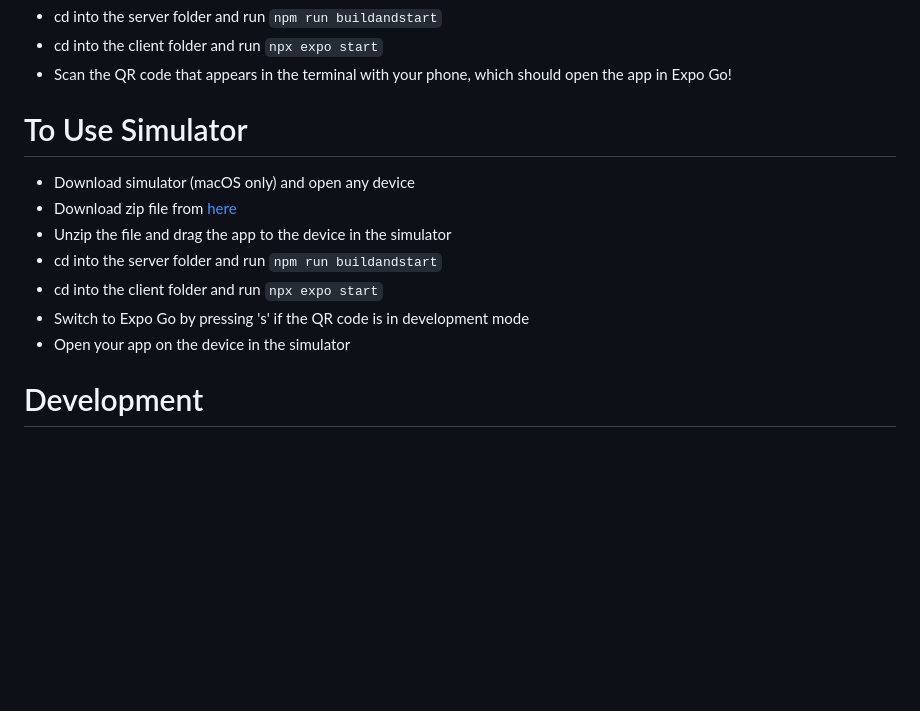
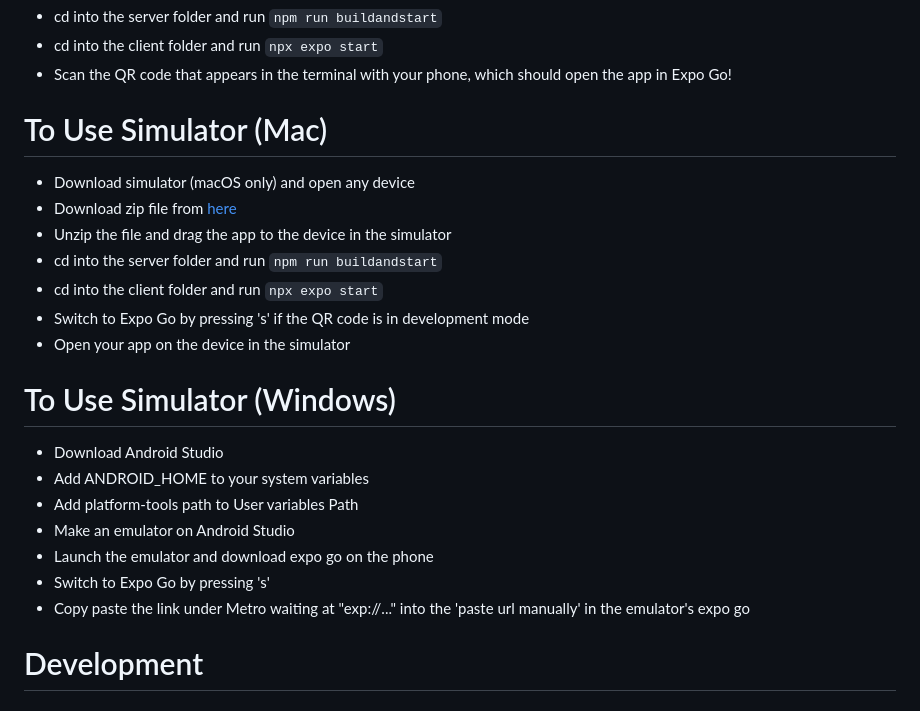
Before and after one commit to KatharineZhang/ButterWalk, a Markdown page: README.md, the part around the change. Drawn GitHub-style; blank space fills up the shorter version.

```diff
--- a/README.md
+++ b/README.md
@@ -14,7 +14,7 @@
 - cd into the client folder and run `npx expo start`
 - Scan the QR code that appears in the terminal with your phone, which should open the app in Expo Go!
 
-# To Use Simulator
+# To Use Simulator (Mac)
 - Download simulator (macOS only) and open any device
 - Download zip file from [here](https://expo.dev/accounts/katzhang/projects/husky-betterWalk/builds/ca622619-adcc-4adf-9201-5865b8a44236)
 - Unzip the file and drag the app to the device in the simulator
@@ -22,6 +22,15 @@
 - cd into the client folder and run `npx expo start`
 - Switch to Expo Go by pressing 's' if the QR code is in development mode
 - Open your app on the device in the simulator
+
+# To Use Simulator (Windows)
+- Download Android Studio
+- Add ANDROID_HOME to your system variables
+- Add platform-tools path to User variables Path
+- Make an emulator on Android Studio
+- Launch the emulator and download expo go on the phone
+- Switch to Expo Go by pressing 's'
+- Copy paste the link under Metro waiting at "exp://..." into the 'paste url manually' in the emulator's expo go
 
 # Development
 
```
